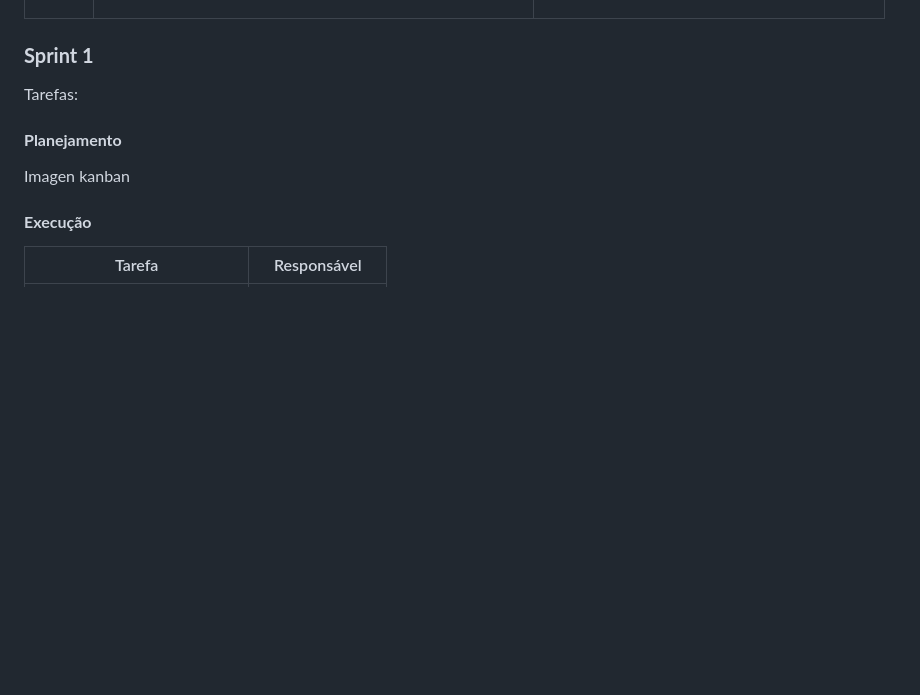
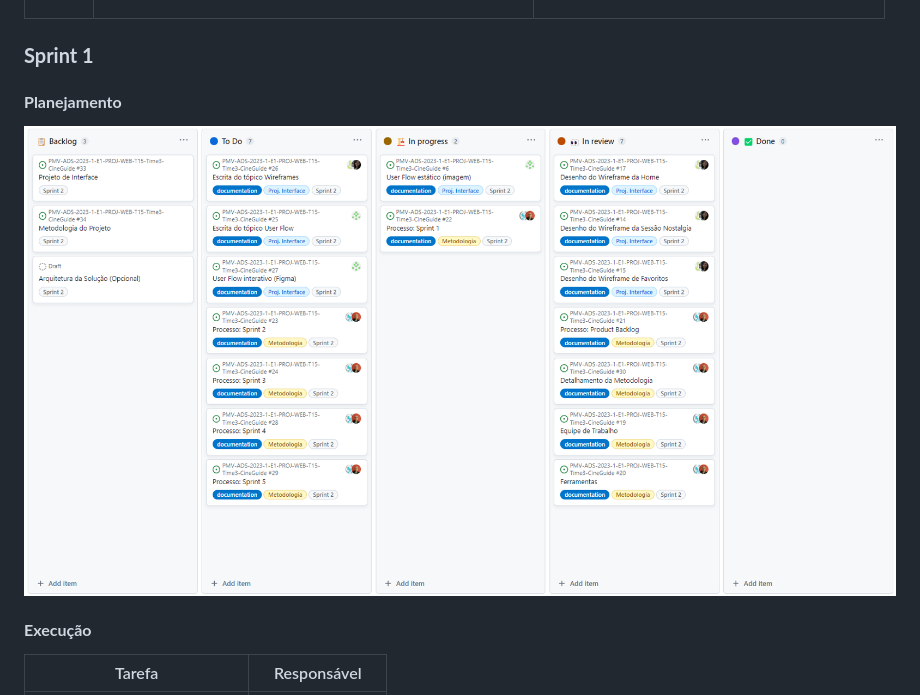
Before and after one commit to ICEI-PUC-Minas-PMV-ADS/PMV-ADS-2023-1-E1-PROJ-WEB-T15-Time3-CineGuide, a Markdown page: docs/03-Metodologia.md, the part around the change. Drawn GitHub-style; pictures changed too: docs/img/kanban-sprint2.png (added); blank space fills up the shorter version.

Commit message:
Add print do kanban da sprint 2

```diff
--- a/docs/03-Metodologia.md
+++ b/docs/03-Metodologia.md
@@ -58,10 +58,10 @@ Sprint   | Etapa da Disciplina                                         | Entreg
 5        | [Etapa 5 - Implantação e apresentação da solução](https://pucminas.instructure.com/courses/150446/pages/etapa-5-implantacao-e-apresentacao-da-solucao) | <ul><li>Implantação da Solução;</li><li>Apresentação do Projeto;</li><li>Vídeo de demonstração da solução.</li></ul>
 
 ### **Sprint 1**
-Tarefas:
 
 #### **Planejamento**
-Imagen kanban
+
+![Kanban-Sprint2](img/kanban-sprint2.png)
 
 #### **Execução**
 | Tarefa | Responsável |
```
